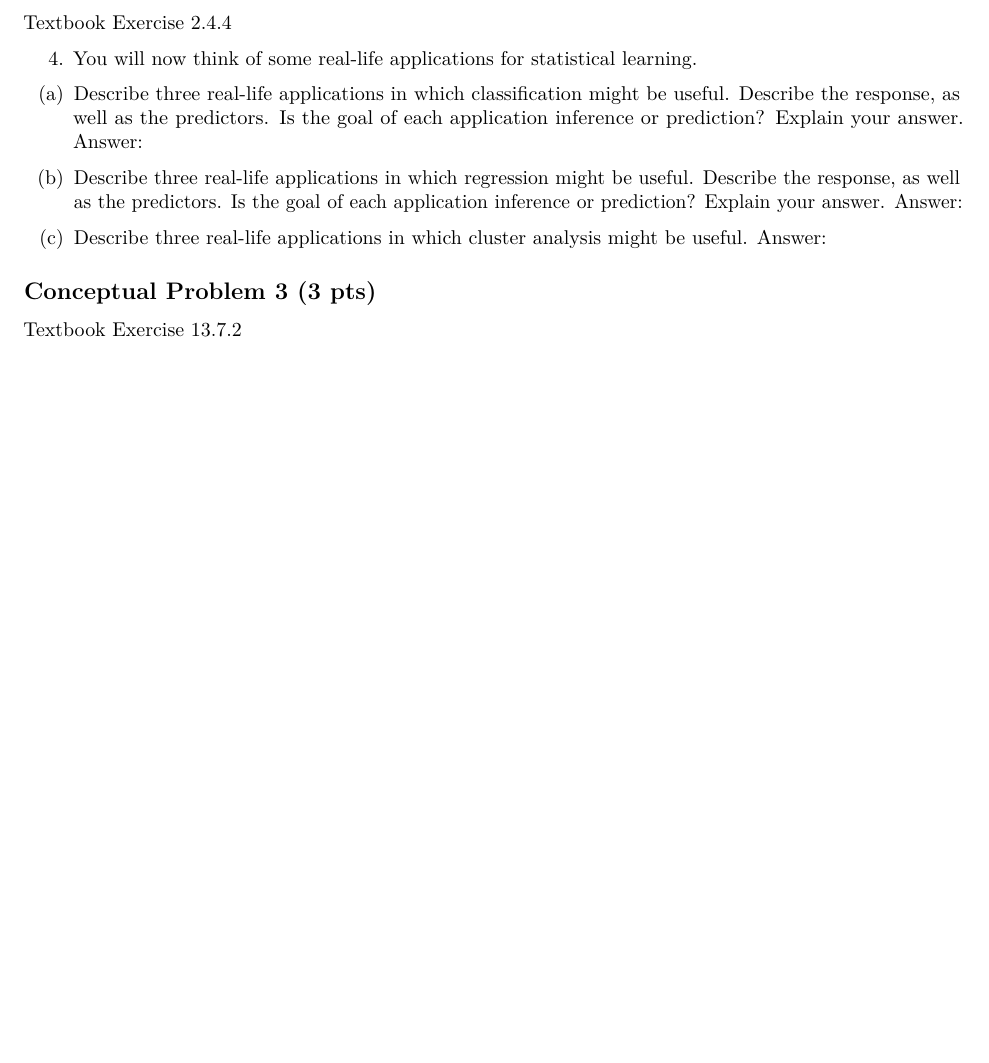
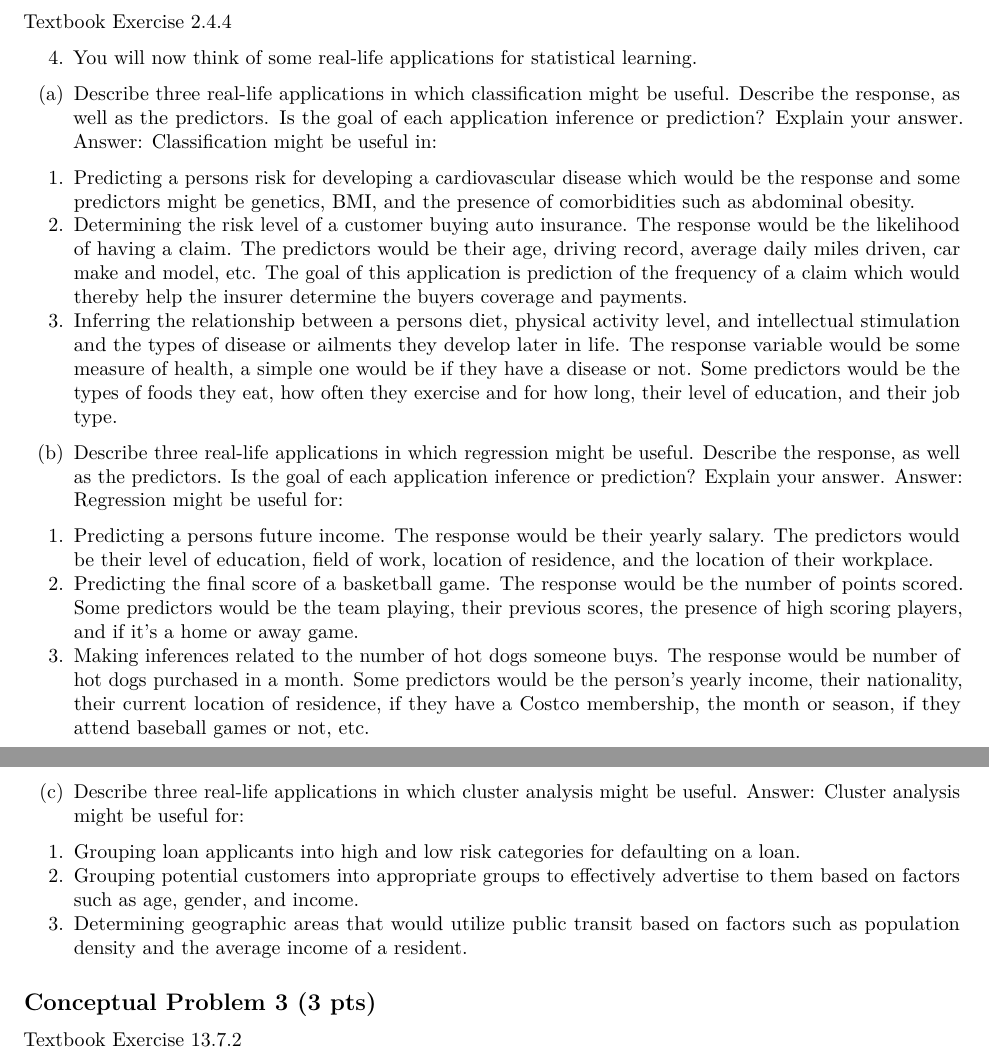
Before and after one commit to lvll2/MATH-437, an R Markdown document (Homework1.Rmd): part of page 3 of 9 before the commit and two parts of pages 3 and 4 of 10 after it, the two joined at a grey line, cut so that both start at the same text, the shorter picture padded with empty space. Rendered offline with R 4.5, knitr and Pandoc, then LaTeX, with nearby package versions; some code elsewhere in the file could not run offline.

Commit message:
Answered conceptual question #4

```diff
--- a/Homework1.Rmd
+++ b/Homework1.Rmd
@@ -86,17 +86,26 @@ Textbook Exercise 2.4.4
 be useful. Describe the response, as well as the predictors. Is the
 goal of each application inference or prediction? Explain your
 answer.
-Answer:
+Answer: Classification might be useful in:
+ 1. Predicting a persons risk for developing a cardiovascular disease which        would be the response and some predictors might be genetics, BMI, and the      presence of comorbidities such as abdominal obesity.
+ 2. Determining the risk level of a customer buying auto insurance. The            response would be the likelihood of having a claim. The predictors would be     their age, driving record, average daily miles driven, car make and model,     etc. The goal of this application is prediction of the frequency of a claim     which would thereby help the insurer determine the buyers coverage and         payments.
+ 3. Inferring the relationship between a persons diet, physical activity level,     and intellectual stimulation and the types of disease or ailments they         develop later in life. The response variable would be some measure of          health, a simple one would be if they have a disease or not. Some              predictors would be the types of foods they eat, how often they exercise       and for how long, their level of education, and their job type.
 
 (b) Describe three real-life applications in which regression might
 be useful. Describe the response, as well as the predictors. Is the
 goal of each application inference or prediction? Explain your
 answer.
-Answer:
+Answer: Regression might be useful for:
+  1. Predicting a persons future income. The response would be their yearly         salary. The predictors would be their level of education, field of work,       location of residence, and the location of their workplace.
+  2. Predicting the final score of a basketball game. The response would            be the number of points scored. Some predictors would be the team playing,      their previous scores, the presence of high scoring players, and if it's a      home or away game.
+  3. Making inferences related to the number of hot dogs someone buys. The          response would be number of hot dogs purchased in a month. Some predictors      would be the person's yearly income, their nationality, their current          location of residence, if they have a Costco membership, the month or          season, if they attend baseball games or not, etc.
 
 (c) Describe three real-life applications in which cluster analysis
 might be useful.
-Answer:
+Answer: Cluster analysis might be useful for:
+  1. Grouping loan applicants into high and low risk categories for defaulting      on a loan.
+  2. Grouping potential customers into appropriate groups to effectively            advertise to them based on factors such as age, gender, and income.
+  3. Determining geographic areas that would utilize public transit based on        factors such as population density and the average income of a resident.
 
 ## Conceptual Problem 3 (3 pts)
 
```
